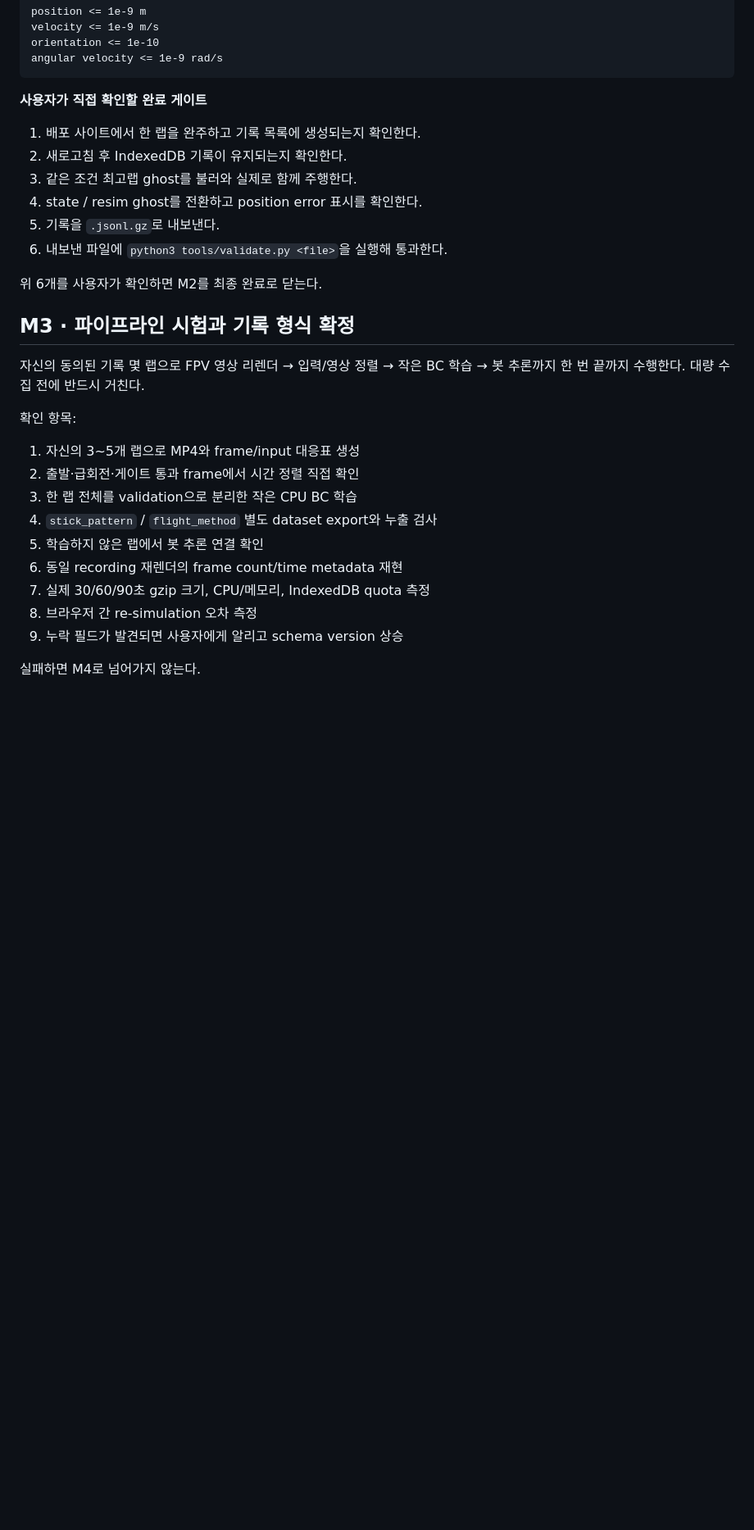
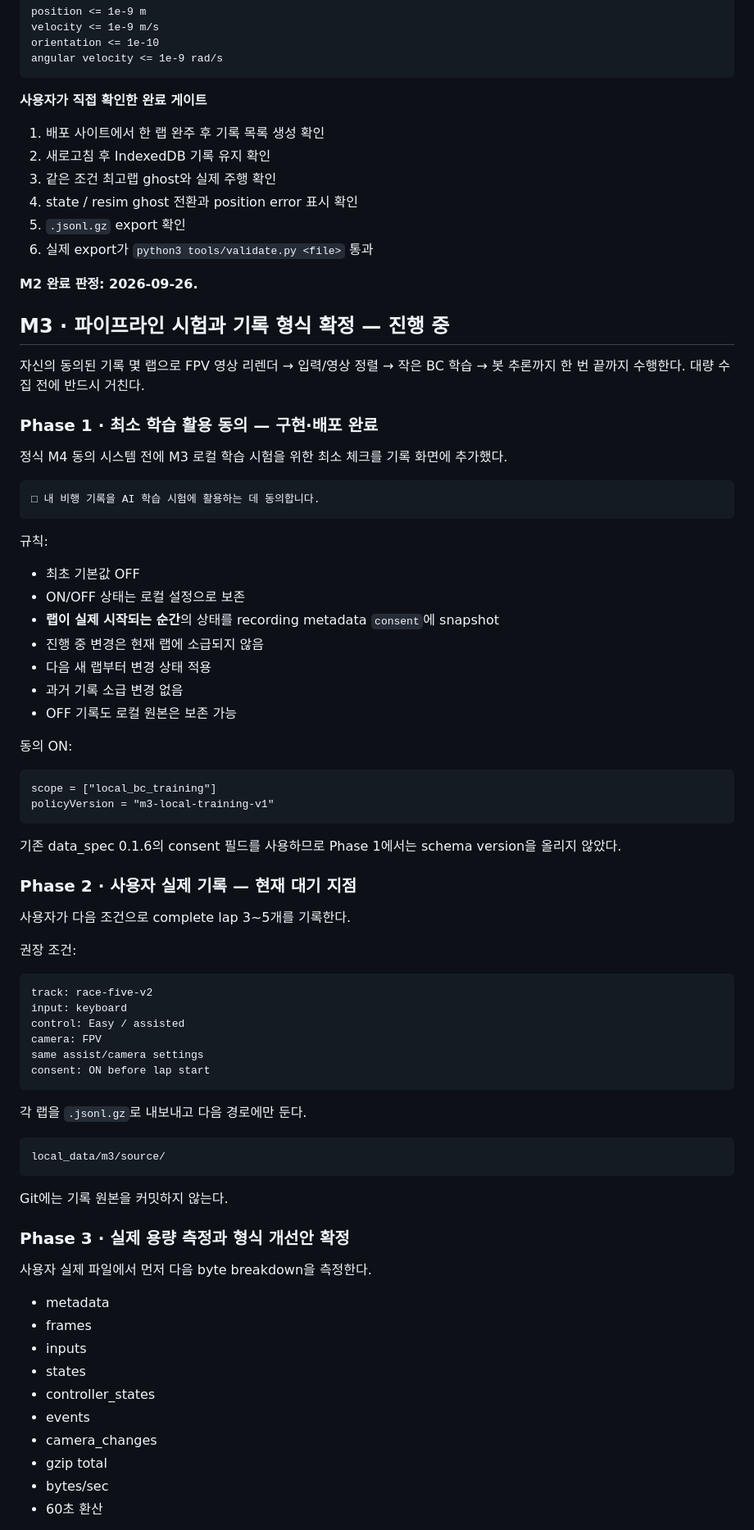
Before and after one commit to leefoxai/Drone_Game, a Markdown page: docs/ROADMAP.md, the part around one of its changes. Shown at 82% size. Drawn GitHub-style; blank space fills up the shorter version.

Commit message:
docs: M3 Phase 1 동의 배포와 직접 확인 게이트 반영

````diff
--- a/docs/ROADMAP.md
+++ b/docs/ROADMAP.md
@@ -75,31 +76,83 @@ orientation <= 1e-10
 angular velocity <= 1e-9 rad/s
 ```
 
-**사용자가 직접 확인할 완료 게이트**
+**사용자가 직접 확인한 완료 게이트**
 
-1. 배포 사이트에서 한 랩을 완주하고 기록 목록에 생성되는지 확인한다.
-2. 새로고침 후 IndexedDB 기록이 유지되는지 확인한다.
-3. 같은 조건 최고랩 ghost를 불러와 실제로 함께 주행한다.
-4. state / resim ghost를 전환하고 position error 표시를 확인한다.
-5. 기록을 `.jsonl.gz`로 내보낸다.
-6. 내보낸 파일에 `python3 tools/validate.py <file>`을 실행해 통과한다.
+1. 배포 사이트에서 한 랩 완주 후 기록 목록 생성 확인
+2. 새로고침 후 IndexedDB 기록 유지 확인
+3. 같은 조건 최고랩 ghost와 실제 주행 확인
+4. state / resim ghost 전환과 position error 표시 확인
+5. `.jsonl.gz` export 확인
+6. 실제 export가 `python3 tools/validate.py <file>` 통과
 
-위 6개를 사용자가 확인하면 M2를 최종 완료로 닫는다.
+**M2 완료 판정: 2026-09-26.**
 
-## M3 · 파이프라인 시험과 기록 형식 확정
+## M3 · 파이프라인 시험과 기록 형식 확정 — 진행 중
 
 자신의 동의된 기록 몇 랩으로 FPV 영상 리렌더 → 입력/영상 정렬 → 작은 BC 학습 → 봇 추론까지 한 번 끝까지 수행한다. 대량 수집 전에 반드시 거친다.
 
-확인 항목:
+### Phase 1 · 최소 학습 활용 동의 — 구현·배포 완료
 
-1. 자신의 3~5개 랩으로 MP4와 frame/input 대응표 생성
-2. 출발·급회전·게이트 통과 frame에서 시간 정렬 직접 확인
-3. 한 랩 전체를 validation으로 분리한 작은 CPU BC 학습
-4. `stick_pattern` / `flight_method` 별도 dataset export와 누출 검사
-5. 학습하지 않은 랩에서 봇 추론 연결 확인
-6. 동일 recording 재렌더의 frame count/time metadata 재현
-7. 실제 30/60/90초 gzip 크기, CPU/메모리, IndexedDB quota 측정
-8. 브라우저 간 re-simulation 오차 측정
-9. 누락 필드가 발견되면 사용자에게 알리고 schema version 상승
+정식 M4 동의 시스템 전에 M3 로컬 학습 시험을 위한 최소 체크를 기록 화면에 추가했다.
 
-실패하면 M4로 넘어가지 않는다.
+```text
+□ 내 비행 기록을 AI 학습 시험에 활용하는 데 동의합니다.
+```
+
+규칙:
+
+- 최초 기본값 OFF
+- ON/OFF 상태는 로컬 설정으로 보존
+- **랩이 실제 시작되는 순간**의 상태를 recording metadata `consent`에 snapshot
+- 진행 중 변경은 현재 랩에 소급되지 않음
+- 다음 새 랩부터 변경 상태 적용
+- 과거 기록 소급 변경 없음
+- OFF 기록도 로컬 원본은 보존 가능
+
+동의 ON:
+
+```text
+scope = ["local_bc_training"]
+policyVersion = "m3-local-training-v1"
+```
+
+기존 data_spec 0.1.6의 consent 필드를 사용하므로 Phase 1에서는 schema version을 올리지 않았다.
+
+### Phase 2 · 사용자 실제 기록 — 현재 대기 지점
+
+사용자가 다음 조건으로 complete lap 3~5개를 기록한다.
+
+권장 조건:
+
+```text
+track: race-five-v2
+input: keyboard
+control: Easy / assisted
+camera: FPV
+same assist/camera settings
+consent: ON before lap start
+```
+
+각 랩을 `.jsonl.gz`로 내보내고 다음 경로에만 둔다.
+
+```text
+local_data/m3/source/
+```
+
+Git에는 기록 원본을 커밋하지 않는다.
+
+### Phase 3 · 실제 용량 측정과 형식 개선안 확정
+
+사용자 실제 파일에서 먼저 다음 byte breakdown을 측정한다.
+
+- metadata
+- frames
+- inputs
+- states
+- controller_states
+- events
+- camera_changes
+- gzip total
+- bytes/sec
+- 60초 환산
+
````
Also changed, not shown: other parts of docs/ROADMAP.md (+146 -4 lines).
